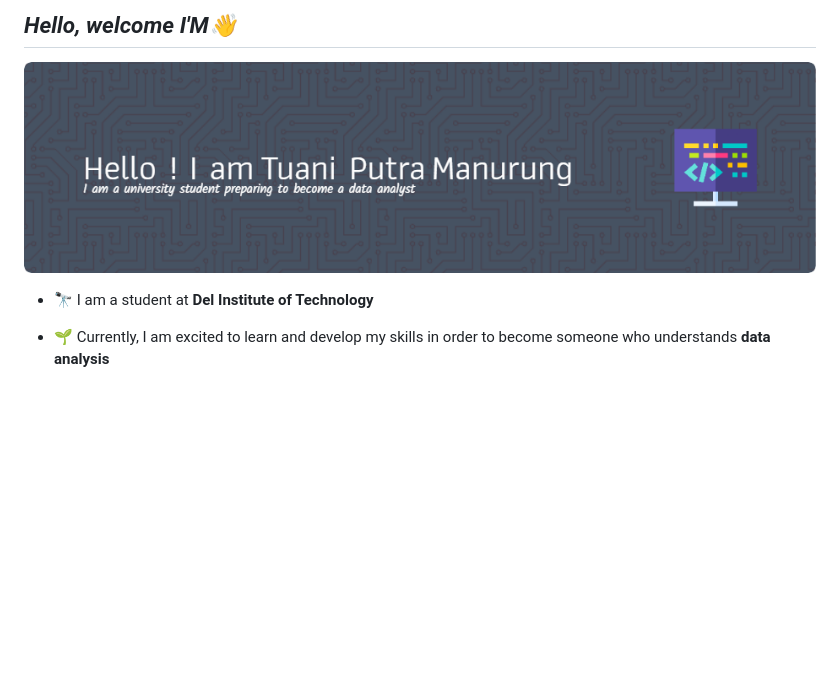
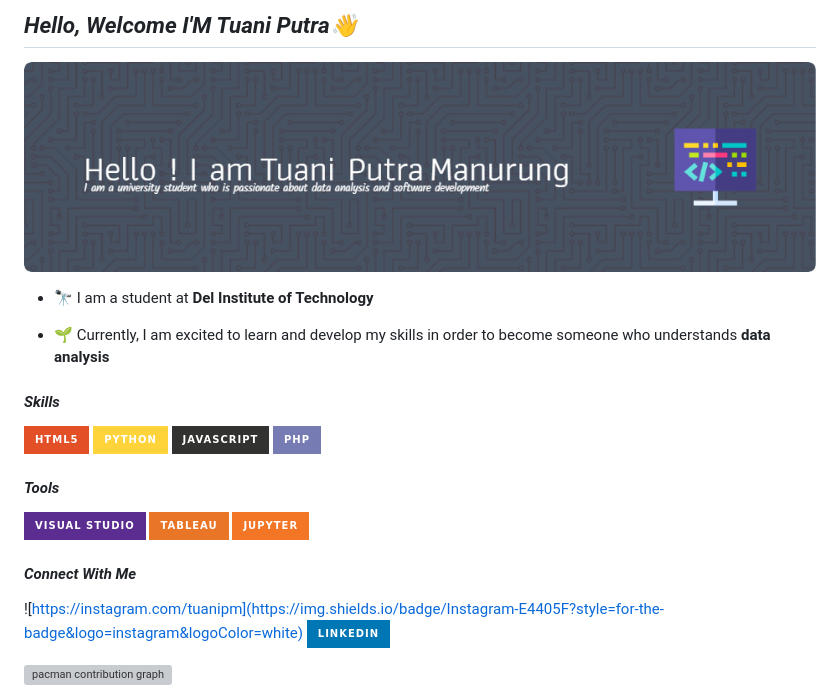
Before and after one commit to tuaniputramanurung12S21008/tuaniputramanurung12S21008, a Markdown page: README.md, the part around the change. Drawn GitHub-style; pictures changed too: img/github-header-image2.png (added); badges without logos; blank space fills up the shorter version; grey boxes are pictures that could not be loaded.

```diff
--- a/README.md
+++ b/README.md
@@ -1,6 +1,6 @@
-##	*Hello, welcome I'M👋*
+##	*Hello, Welcome I'M Tuani Putra👋*
 
-![Tuani Putra](img/github-header-image.png)
+![Tuani Putra](img/github-header-image2.png)
 
 <!--
 **tuaniputramanurung12S21008/tuaniputramanurung12S21008** is a ✨ _special_ ✨ repository because its `README.md` (this file) appears on your GitHub profile.
@@ -22,3 +22,30 @@ Here are some ideas to get you started:
 - 🔭 I am a student at **Del Institute of Technology**
 
 - 🌱 Currently, I am excited to learn and develop my skills in order to become someone who understands **data analysis**
+
+#### *Skills*
+
+ <img src="https://img.shields.io/badge/HTML5-E34F26?style=for-the-badge&logo=html5&logoColor=white" />
+ <img src="https://img.shields.io/badge/Python-FFD43B?style=for-the-badge&logo=python&logoColor=blue" />
+ <img src="https://img.shields.io/badge/JavaScript-323330?style=for-the-badge&logo=javascript&logoColor=F7DF1E" />
+ <img src="https://img.shields.io/badge/PHP-777BB4?style=for-the-badge&logo=php&logoColor=white" />
+
+
+#### *Tools*
+
+<img src="https://img.shields.io/badge/Visual_Studio-5C2D91?style=for-the-badge&logo=visual%20studio&logoColor=white" />
+<img src="https://img.shields.io/badge/Tableau-E97627?style=for-the-badge&logo=Tableau&logoColor=white" />
+<img src="https://img.shields.io/badge/Jupyter-F37626.svg?&style=for-the-badge&logo=Jupyter&logoColor=white" />
+
+
+#### *Connect With Me*
+
+![https://instagram.com/tuanipm](https://img.shields.io/badge/Instagram-E4405F?style=for-the-badge&logo=instagram&logoColor=white)  ![https://[linkedin.com](https://www.linkedin.com/feed/TuaniPutra)](https://img.shields.io/badge/LinkedIn-0077B5?style=for-the-badge&logo=linkedin&logoColor=white)
+
+
+
+<picture>
+  <source media="(prefers-color-scheme: dark)" srcset="https://raw.githubusercontent.com/tuaniputramanurung12S21008/tuaniputramanurung12S21008/output/pacman-contribution-graph-dark.svg">
+  <source media="(prefers-color-scheme: light)" srcset="https://raw.githubusercontent.com/tuaniputramanurung12S21008/tuaniputramanurung12S21008/output/pacman-contribution-graph.svg">
+  <img alt="pacman contribution graph" src="https://raw.githubusercontent.com/tuaniputramanurung12S21008/tuaniputramanurung12S21008/output/pacman-contribution-graph.svg">
+</picture>
```
